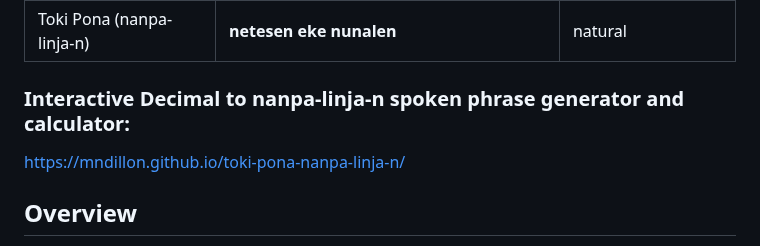
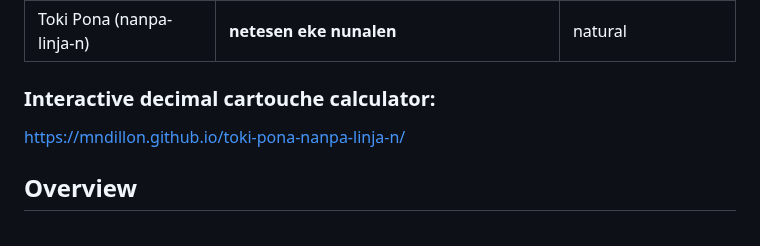
Before and after one commit to mndillon/toki-pona-nanpa-linja-n, a Markdown page: README.md, the part around the change. Rendered like a GitHub page.

```diff
--- a/README.md
+++ b/README.md
@@ -21,7 +21,7 @@ o weka e nimi ike.
 | Toki Pona (nanpa pona)   | tu ale mute luka luka luka wan ale mute mute luka    | contrived, error prone    |
 | Toki Pona (nanpa-linja-n)| **netesen eke nunalen**                              | natural                   |
 
-### Interactive Decimal to nanpa-linja-n spoken phrase generator and calculator:
+### Interactive decimal cartouche calculator:
 
 https://mndillon.github.io/toki-pona-nanpa-linja-n/
 
```
Also changed, not shown: images/world_population_2025_fact_sheet.png.
